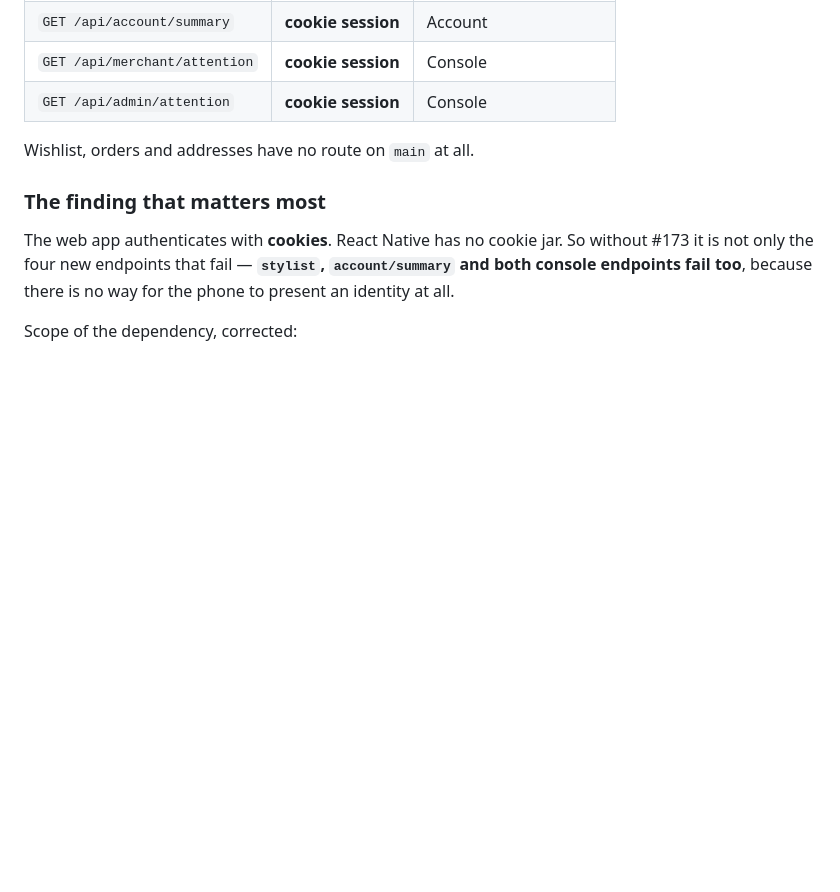
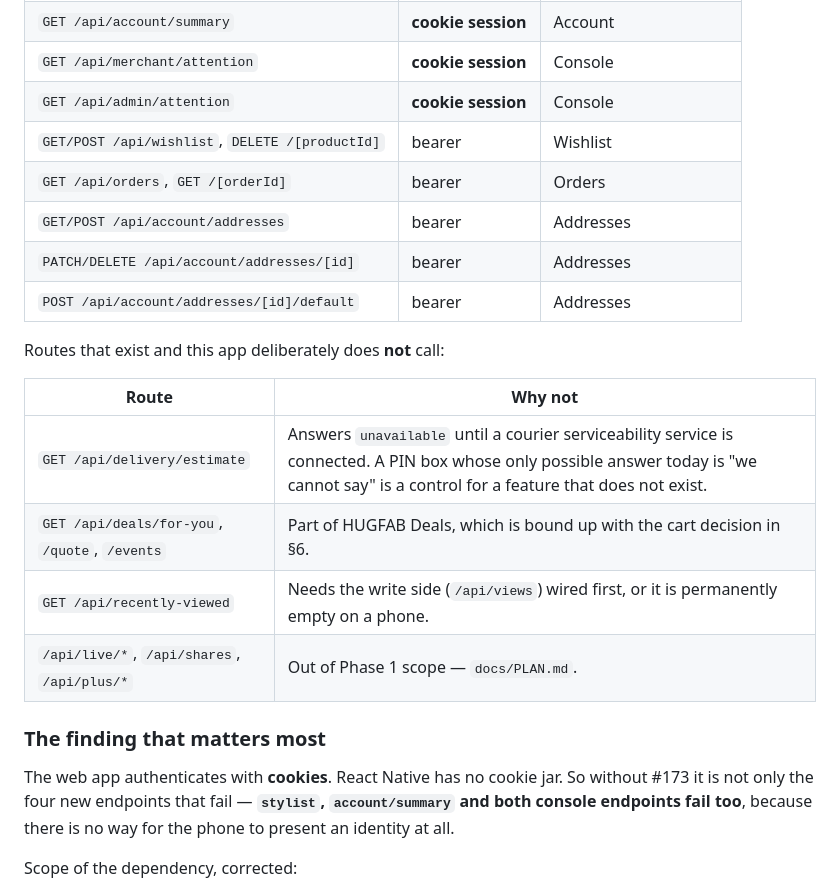
Before and after one commit to rajdrawing-spec/Hugfab-Mobile, a Markdown page: docs/PRODUCTION-READINESS.md, the part around one of its changes. GitHub-like rendering; blank space fills up the shorter version.

```diff
--- a/docs/PRODUCTION-READINESS.md
+++ b/docs/PRODUCTION-READINESS.md
@@ -52,8 +57,20 @@ From `git ls-tree origin/main` over `src/app/api/**/route.ts`:
 | `GET /api/account/summary` | **cookie session** | Account |
 | `GET /api/merchant/attention` | **cookie session** | Console |
 | `GET /api/admin/attention` | **cookie session** | Console |
+| `GET/POST /api/wishlist`, `DELETE /[productId]` | bearer | Wishlist |
+| `GET /api/orders`, `GET /[orderId]` | bearer | Orders |
+| `GET/POST /api/account/addresses` | bearer | Addresses |
+| `PATCH/DELETE /api/account/addresses/[id]` | bearer | Addresses |
+| `POST /api/account/addresses/[id]/default` | bearer | Addresses |
 
-Wishlist, orders and addresses have no route on `main` at all.
+Routes that exist and this app deliberately does **not** call:
+
+| Route | Why not |
+|---|---|
+| `GET /api/delivery/estimate` | Answers `unavailable` until a courier serviceability service is connected. A PIN box whose only possible answer today is "we cannot say" is a control for a feature that does not exist. |
+| `GET /api/deals/for-you`, `/quote`, `/events` | Part of HUGFAB Deals, which is bound up with the cart decision in §6. |
+| `GET /api/recently-viewed` | Needs the write side (`/api/views`) wired first, or it is permanently empty on a phone. |
+| `/api/live/*`, `/api/shares`, `/api/plus/*` | Out of Phase 1 scope — `docs/PLAN.md`. |
 
 ### The finding that matters most
 
```
Also changed, not shown: other parts of docs/PRODUCTION-READINESS.md (+67 -35 lines), docs/API-GAPS.md (+33 -13 lines), docs/DEVICE-QA.md (added, +173 -0 lines).
